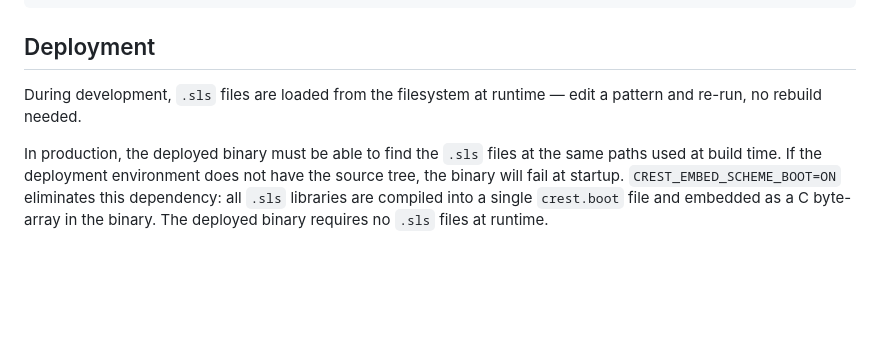
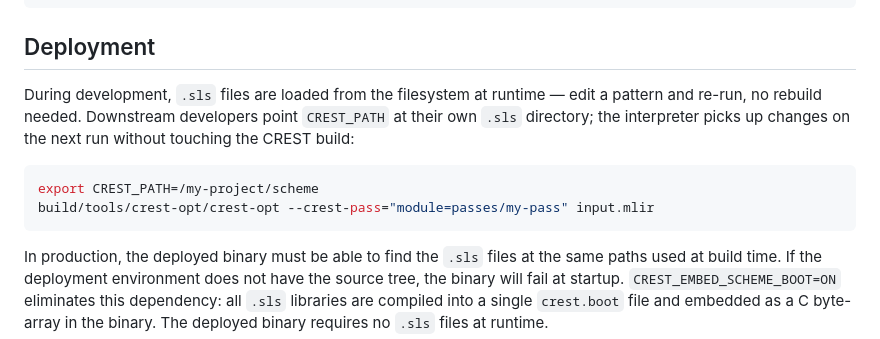
Before and after one commit to wcy123/crest, a Markdown page: README.md, the part around the change. Drawn GitHub-style; blank space fills up the shorter version.

Commit message:
docs: mention CREST_PATH for downstream development workflow in Deployment section
Co-Authored-By: Claude <noreply@anthropic.com>

````diff
--- a/README.md
+++ b/README.md
@@ -78,7 +78,14 @@ export CREST_PATH=/my-project/scheme:/path/to/crest/samples
 ## Deployment
 
 During development, `.sls` files are loaded from the filesystem at runtime —
-edit a pattern and re-run, no rebuild needed.
+edit a pattern and re-run, no rebuild needed. Downstream developers point
+`CREST_PATH` at their own `.sls` directory; the interpreter picks up changes
+on the next run without touching the CREST build:
+
+```bash
+export CREST_PATH=/my-project/scheme
+build/tools/crest-opt/crest-opt --crest-pass="module=passes/my-pass" input.mlir
+```
 
 In production, the deployed binary must be able to find the `.sls` files at
 the same paths used at build time. If the deployment environment does not have
````
